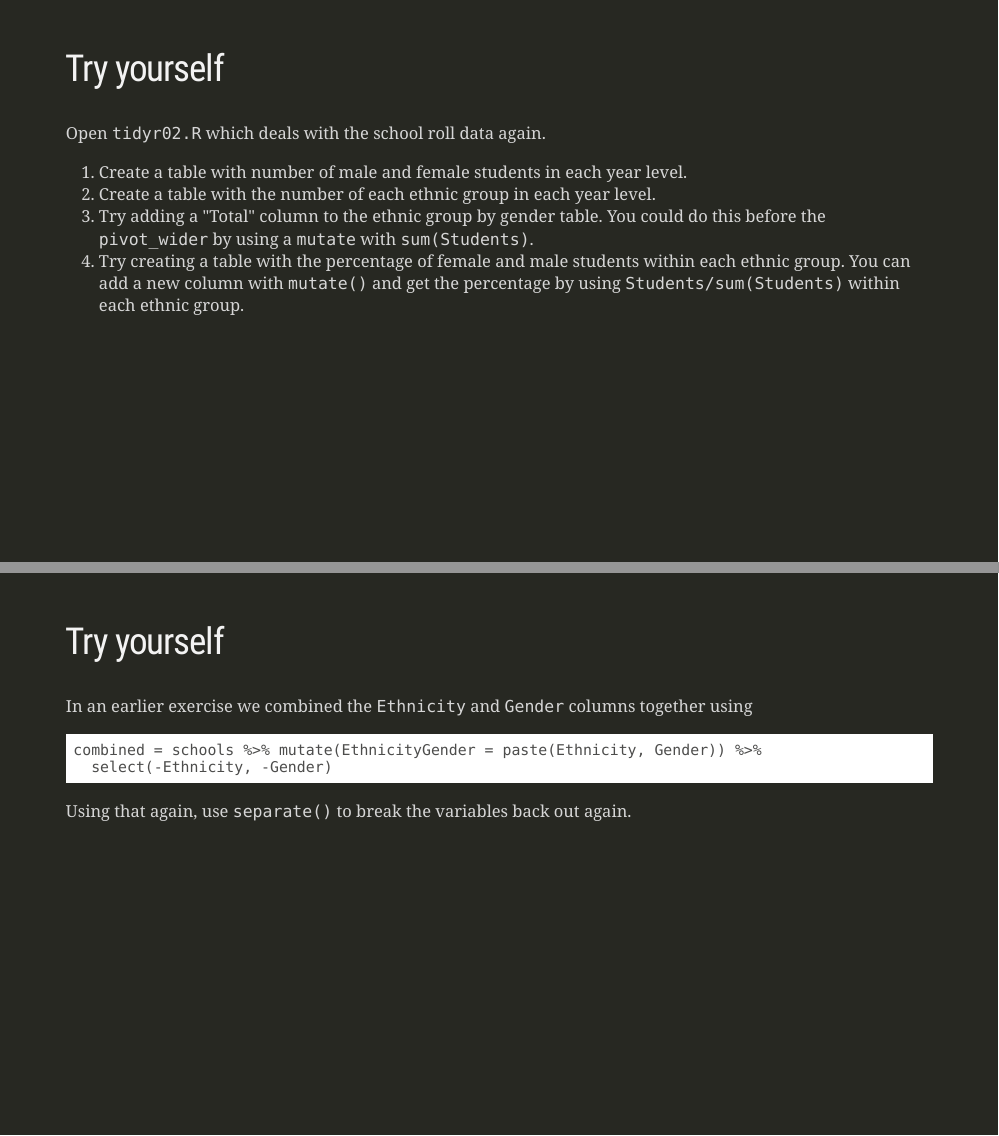
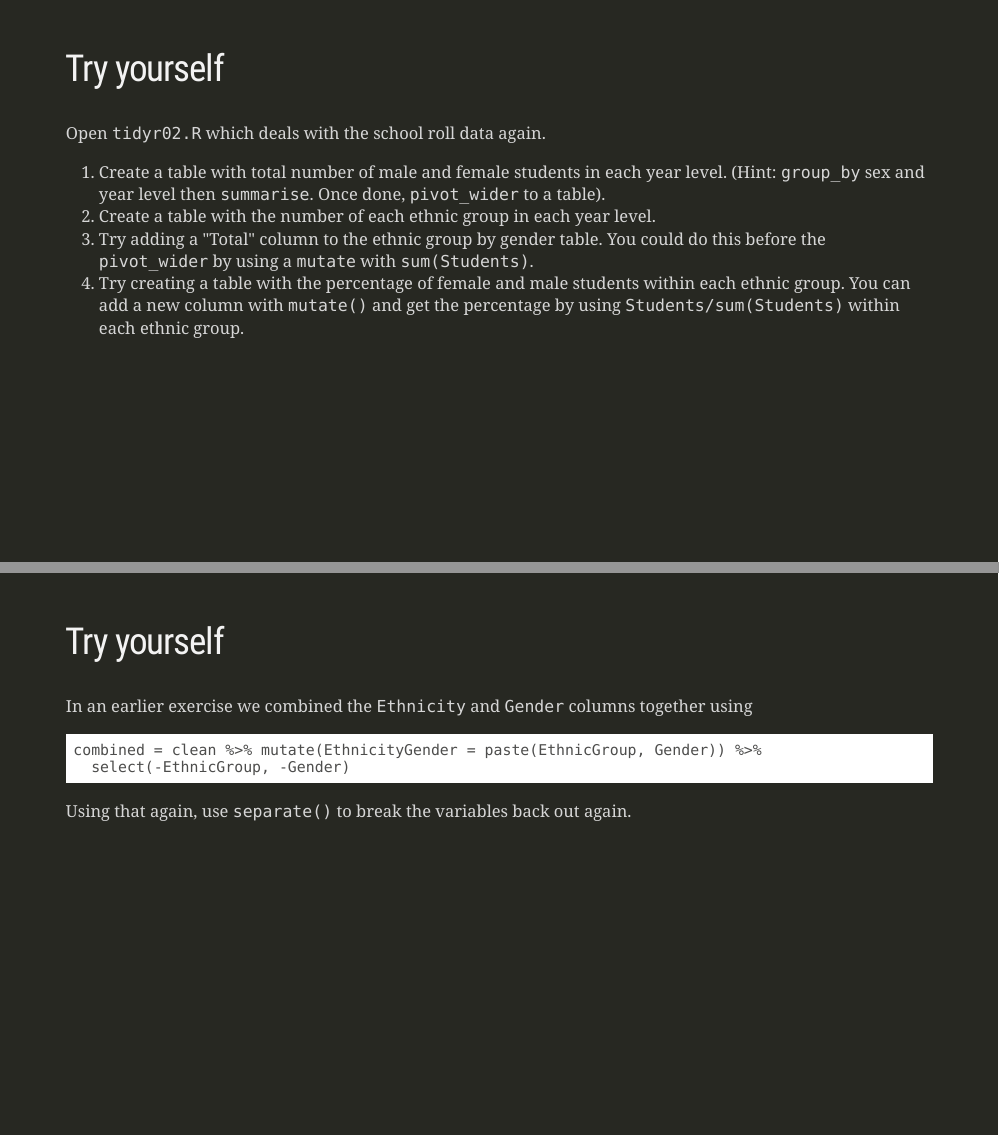
Before and after one commit to jmarshallnz/intro_to_r, an R Markdown document (slides/tidying.Rmd): pages 25 and 30 of 47, joined at a grey line. Rendered offline with R 4.5, knitr and Pandoc, with nearby package versions; the slides are laid out offline by our stand-in for remark.js, each with all of its steps uncovered, in fonts that may differ from those the slides ask for, and without slide numbers, shadows or browser add-ons; some code elsewhere in the file could not run offline.

Commit message:
fixup tidying and modelling bits thanks to Olivia :)

````diff
--- a/slides/tidying.Rmd
+++ b/slides/tidying.Rmd
@@ -380,7 +380,7 @@ class: inverse
 
 Open `tidyr02.R` which deals with the school roll data again.
 
-1. Create a table with number of male and female students in each year level.
+1. Create a table with total number of male and female students in each year level. (Hint: `group_by` sex and year level then `summarise`. Once done, `pivot_wider` to a table).
 2. Create a table with the number of each ethnic group in each year level.
 3. Try adding a "Total" column to the ethnic group by gender table. You could do this before the `pivot_wider` by using a `mutate` with `sum(Students)`.
 4. Try creating a table with the percentage of female and male students within each ethnic group. You can add a new column with `mutate()` and get the percentage by using `Students/sum(Students)` within each ethnic group.
@@ -441,8 +441,8 @@ class: inverse
 In an earlier exercise we combined the `Ethnicity` and `Gender` columns together using
 
 ```{r, eval=FALSE}
-combined = schools %>% mutate(EthnicityGender = paste(Ethnicity, Gender)) %>%
-  select(-Ethnicity, -Gender)
+combined = clean %>% mutate(EthnicityGender = paste(EthnicGroup, Gender)) %>%
+  select(-EthnicGroup, -Gender)
 ```
 
 Using that again, use `separate()` to break the variables back out again.
````
Also changed, not shown: exercises/models03.R (+3 -1 lines), exercises/tidyr01.R (+1 -1 lines), exercises/tidyr02.R (line endings or trailing spaces), slides/tidying.Rmd (2 more changed lines).
